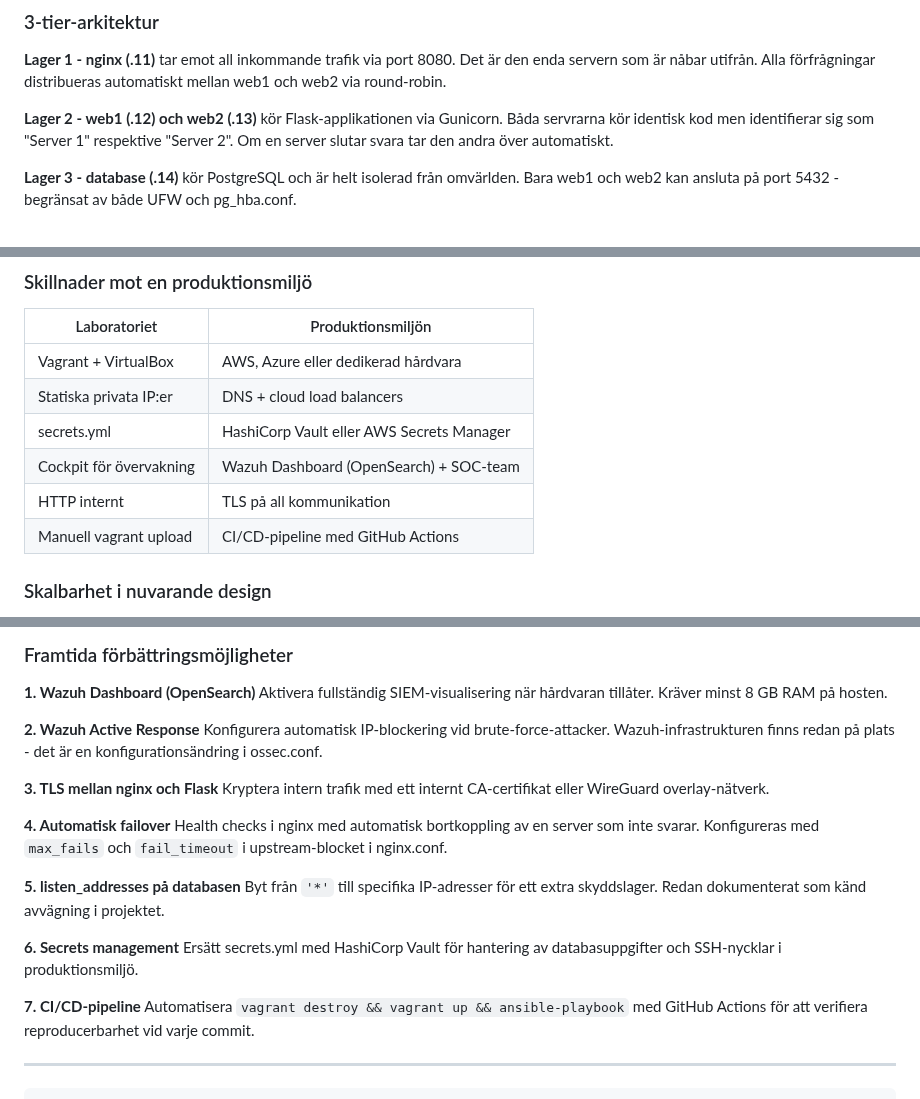
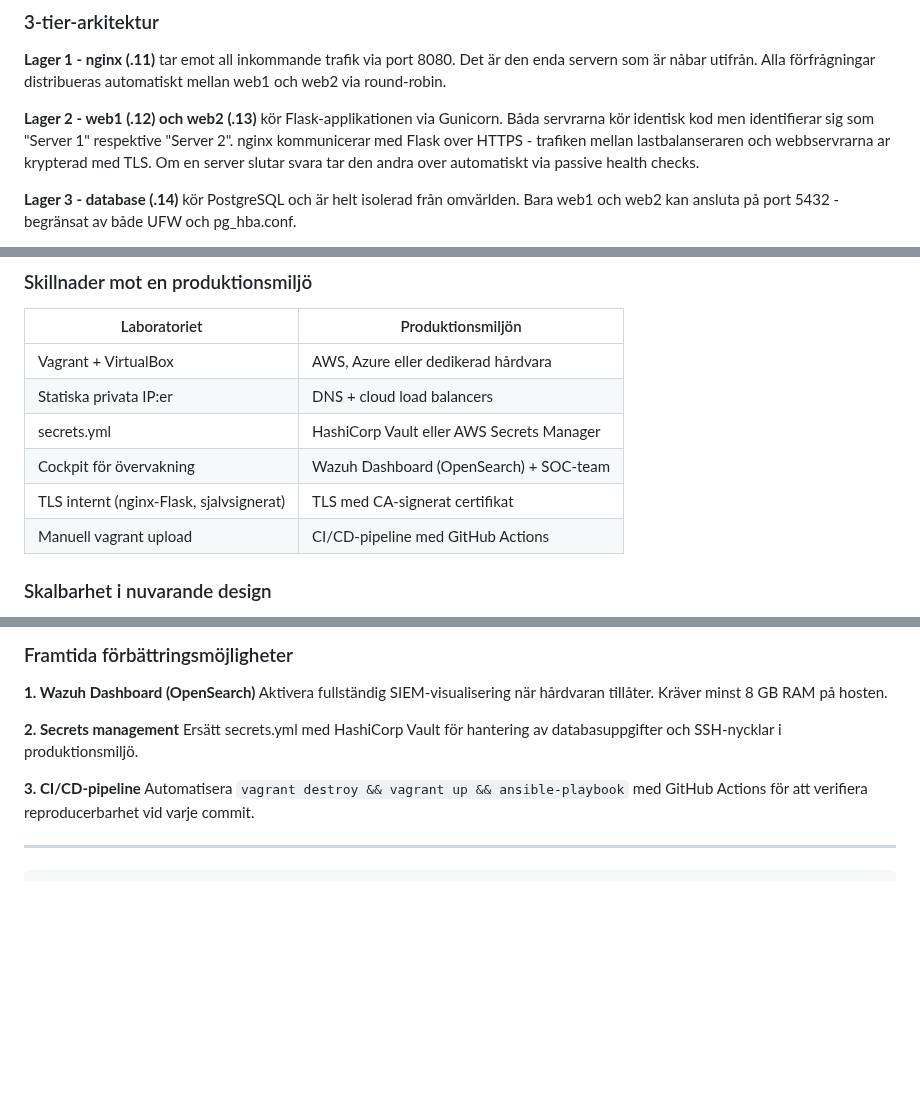
Before and after one commit to SSM-debug/Secure-Infra-Lab, a Markdown page: README.md, 3 parts joined by grey strips. Drawn GitHub-style; blank space fills up the shorter version.

Commit message:
docs(readme): update architecture description and remove implemented improvements

```diff
--- a/README.md
+++ b/README.md
@@ -81,8 +81,11 @@ automatiskt mellan web1 och web2 via round-robin.
 **Lager 2 - web1 (.12) och web2 (.13)** kör
 Flask-applikationen via Gunicorn. Båda servrarna
 kör identisk kod men identifierar sig som
-"Server 1" respektive "Server 2". Om en server
-slutar svara tar den andra över automatiskt.
+"Server 1" respektive "Server 2". nginx kommunicerar
+med Flask over HTTPS - trafiken mellan lastbalanseraren
+och webbservrarna ar krypterad med TLS. Om en server
+slutar svara tar den andra over automatiskt via
+passive health checks.
 
 **Lager 3 - database (.14)** kör PostgreSQL och
 är helt isolerad från omvärlden. Bara web1 och
@@ -847,7 +850,7 @@ reproducerbar.
 | Statiska privata IP:er | DNS + cloud load balancers |
 | secrets.yml | HashiCorp Vault eller AWS Secrets Manager |
 | Cockpit för övervakning | Wazuh Dashboard (OpenSearch) + SOC-team |
-| HTTP internt | TLS på all kommunikation |
+| TLS internt (nginx-Flask, sjalvsignerat) | TLS med CA-signerat certifikat |
 | Manuell vagrant upload | CI/CD-pipeline med GitHub Actions |
 
 ### Skalbarhet i nuvarande design
@@ -980,33 +983,12 @@ Dashboards för fullständig SIEM-visualisering.
 Aktivera fullständig SIEM-visualisering när
 hårdvaran tillåter. Kräver minst 8 GB RAM på hosten.
 
-**2. Wazuh Active Response**
-Konfigurera automatisk IP-blockering vid
-brute-force-attacker. Wazuh-infrastrukturen
-finns redan på plats - det är en
-konfigurationsändring i ossec.conf.
-
-**3. TLS mellan nginx och Flask**
-Kryptera intern trafik med ett internt
-CA-certifikat eller WireGuard overlay-nätverk.
-
-**4. Automatisk failover**
-Health checks i nginx med automatisk
-bortkoppling av en server som inte svarar.
-Konfigureras med `max_fails` och `fail_timeout`
-i upstream-blocket i nginx.conf.
-
-**5. listen_addresses på databasen**
-Byt från `'*'` till specifika IP-adresser för
-ett extra skyddslager. Redan dokumenterat som
-känd avvägning i projektet.
-
-**6. Secrets management**
+**2. Secrets management**
 Ersätt secrets.yml med HashiCorp Vault för
 hantering av databasuppgifter och SSH-nycklar
 i produktionsmiljö.
 
-**7. CI/CD-pipeline**
+**3. CI/CD-pipeline**
 Automatisera `vagrant destroy && vagrant up &&
 ansible-playbook` med GitHub Actions för att
 verifiera reproducerbarhet vid varje commit.
```
